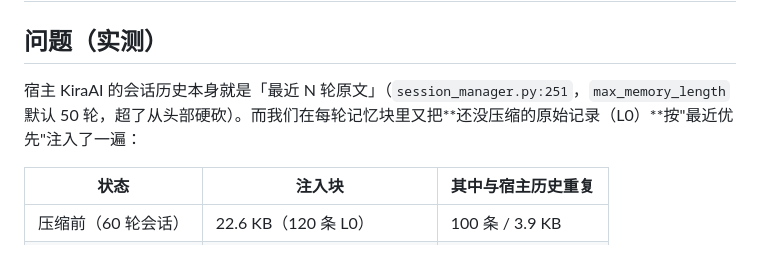
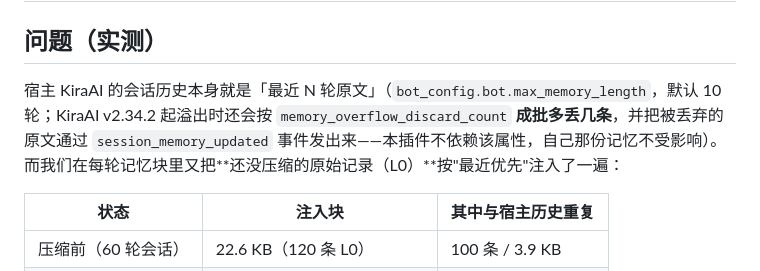
Before and after one commit to AinaLife-ai/KiraAI_Alife_memory_plugin, a Markdown page: docs/NO_RAW_INJECTION_2_4_0.md, the part around the change. GitHub-like rendering.

Commit message:
docs: 更正宿主窗口描述（v2.34.2 起默认 10 轮 + 成批丢弃）
框架 v2.34.2 移除了 SessionManager.max_memory_length 实例属性，改为按
memory_overflow_discard_count 成批丢弃，并把 discarded_memory 走事件发出。
本插件不读该属性（零代码依赖），仅文档里那句「默认 50 轮」需要更正。

```diff
--- a/docs/NO_RAW_INJECTION_2_4_0.md
+++ b/docs/NO_RAW_INJECTION_2_4_0.md
@@ -2,7 +2,7 @@
 
 ## 问题（实测）
 
-宿主 KiraAI 的会话历史本身就是「最近 N 轮原文」（`session_manager.py:251`，`max_memory_length` 默认 50 轮，超了从头部硬砍）。而我们在每轮记忆块里又把**还没压缩的原始记录（L0）**按"最近优先"注入了一遍：
+宿主 KiraAI 的会话历史本身就是「最近 N 轮原文」（`bot_config.bot.max_memory_length`，默认 10 轮；KiraAI v2.34.2 起溢出时还会按 `memory_overflow_discard_count` **成批多丢几条**，并把被丢弃的原文通过 `session_memory_updated` 事件发出来——本插件不依赖该属性，自己那份记忆不受影响）。而我们在每轮记忆块里又把**还没压缩的原始记录（L0）**按"最近优先"注入了一遍：
 
 | 状态 | 注入块 | 其中与宿主历史重复 |
 | --- | --- | --- |
```
